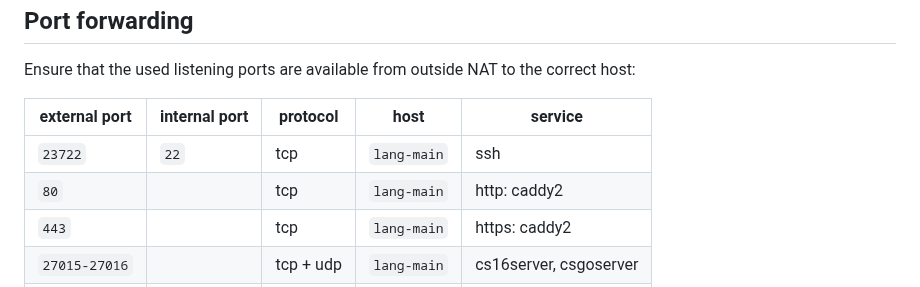
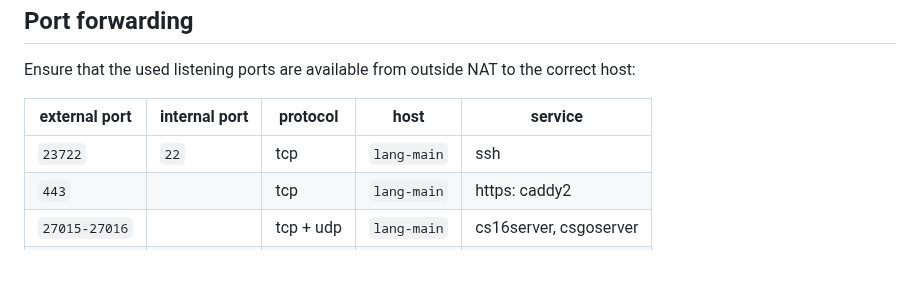
Before and after one commit to langchr86/server-config, a Markdown page: docs/router.md, the part around the change. GitHub-like rendering; blank space fills up the shorter version.

Commit message:
- remove port forwarding for port 80

```diff
--- a/docs/router.md
+++ b/docs/router.md
@@ -10,7 +10,6 @@ Ensure that the used listening ports are available from outside NAT to the corre
 | external port | internal port | protocol  | host          | service |
 | ------------- | ------------- |-----------| ------------- | ------- |
 | `23722`       | `22`          | tcp       | `lang-main`   | ssh |
-| `80`          |               | tcp       | `lang-main`   | http: caddy2 |
 | `443`         |               | tcp       | `lang-main`   | https: caddy2 |
 | `27015-27016` |               | tcp + udp | `lang-main`   | cs16server, csgoserver |
 | `27020-27021` |               | udp       | `lang-main`   | cs16server, csgoserver |
```
Also changed, not shown: docs/images/infrastructure_overview.png, 2 other files.
